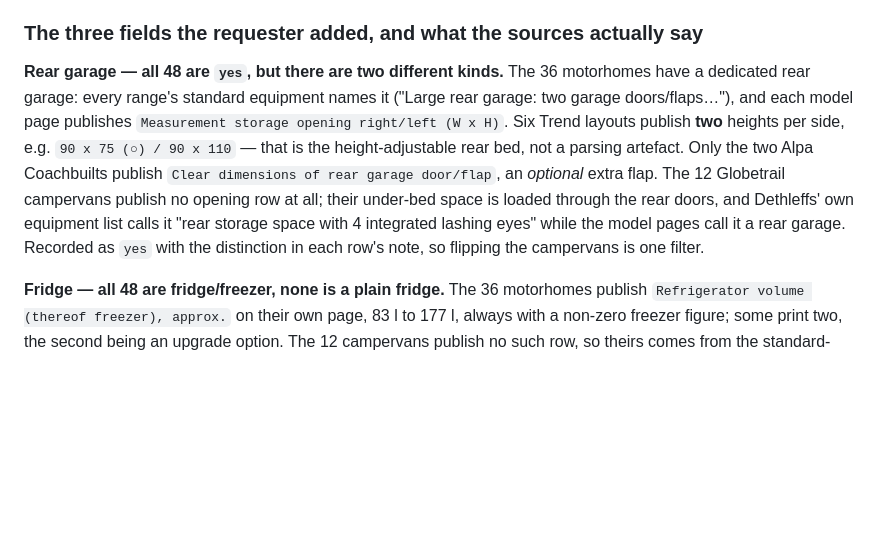
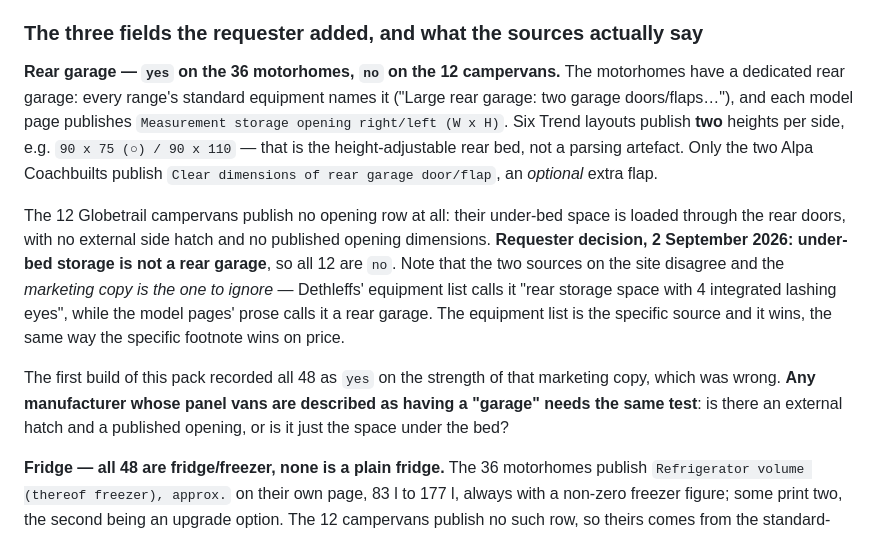
Before and after one commit to ncc-benmol/fmlv-automated-data-flow, a Markdown page: docs/adapters/dethleffs.md, the part around the change. Drawn GitHub-style; blank space fills up the shorter version.

Commit message:
Under-bed storage in a panel van is not a rear garage
Requester decision, 2 September 2026. The 12 Globetrail campervans go from yes
to no; the 36 motorhomes are unchanged.

The two sources on the site disagree, and the first build of the habitation pack
followed the wrong one. The model pages' marketing prose calls the space under
the rear bed a rear garage; Dethleffs' own standard-equipment list calls it
"rear storage space with 4 integrated lashing eyes", and no campervan publishes
an opening dimension or has an external side hatch. The equipment list is the
specific source and it wins, the same way the specific footnote wins on price.

Records the test to apply to the next brand whose panel vans are marketed as
having a garage: is there an external hatch and a published opening, or is it
just the space under the bed?

Co-Authored-By: Claude Opus 5 (1M context) <noreply@anthropic.com>

```diff
--- a/docs/adapters/dethleffs.md
+++ b/docs/adapters/dethleffs.md
@@ -462,17 +462,26 @@ Performances.
 
 ### The three fields the requester added, and what the sources actually say
 
-**Rear garage — all 48 are `yes`, but there are two different kinds.** The 36 motorhomes
+**Rear garage — `yes` on the 36 motorhomes, `no` on the 12 campervans.** The motorhomes
 have a dedicated rear garage: every range's standard equipment names it ("Large rear
 garage: two garage doors/flaps…"), and each model page publishes
 `Measurement storage opening right/left (W x H)`. Six Trend layouts publish **two** heights
 per side, e.g. `90 x 75 (○) / 90 x 110` — that is the height-adjustable rear bed, not a
 parsing artefact. Only the two Alpa Coachbuilts publish
-`Clear dimensions of rear garage door/flap`, an *optional* extra flap. The 12 Globetrail
-campervans publish no opening row at all; their under-bed space is loaded through the rear
-doors, and Dethleffs' own equipment list calls it "rear storage space with 4 integrated
-lashing eyes" while the model pages call it a rear garage. Recorded as `yes` with the
-distinction in each row's note, so flipping the campervans is one filter.
+`Clear dimensions of rear garage door/flap`, an *optional* extra flap.
+
+The 12 Globetrail campervans publish no opening row at all: their under-bed space is loaded
+through the rear doors, with no external side hatch and no published opening dimensions.
+**Requester decision, 2 September 2026: under-bed storage is not a rear garage**, so all 12
+are `no`. Note that the two sources on the site disagree and the *marketing copy is the one
+to ignore* — Dethleffs' equipment list calls it "rear storage space with 4 integrated
+lashing eyes", while the model pages' prose calls it a rear garage. The equipment list is
+the specific source and it wins, the same way the specific footnote wins on price.
+
+The first build of this pack recorded all 48 as `yes` on the strength of that marketing
+copy, which was wrong. **Any manufacturer whose panel vans are described as having a
+"garage" needs the same test**: is there an external hatch and a published opening, or is
+it just the space under the bed?
 
 **Fridge — all 48 are fridge/freezer, none is a plain fridge.** The 36 motorhomes publish
 `Refrigerator volume (thereof freezer), approx.` on their own page, 83 l to 177 l, always
```
